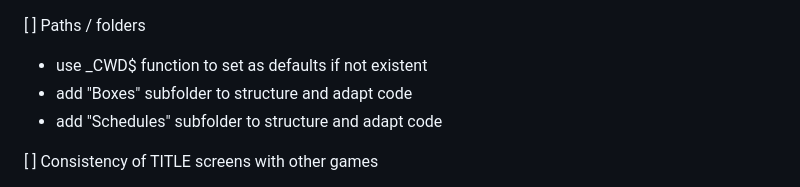
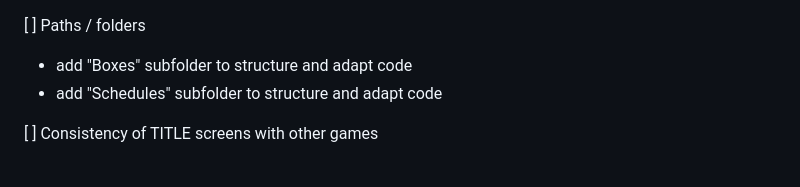
Before and after one commit to jleonard2099/LHG_Baseball, a Markdown page: code-suggestions.md, the part around the change. Rendered like a GitHub page.

```diff
--- a/code-suggestions.md
+++ b/code-suggestions.md
@@ -1,5 +1,4 @@
 [ ] Paths / folders
-- use _CWD$ function to set as defaults if not existent
 - add "Boxes" subfolder to structure and adapt code
 - add "Schedules" subfolder to structure and adapt code
 
```
Also changed, not shown: README.md (+1 -1 lines), base-action.jpg (deleted), base-screen1.png (added), 4 other files.
